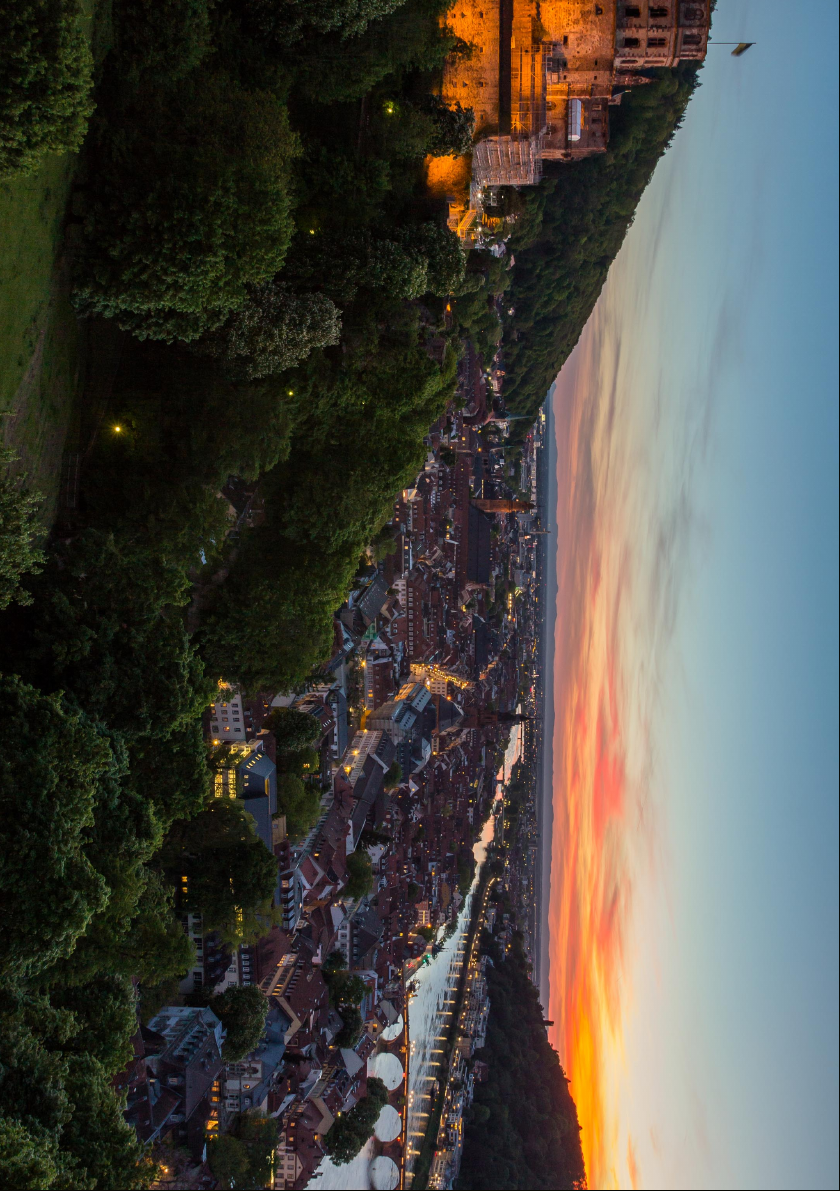
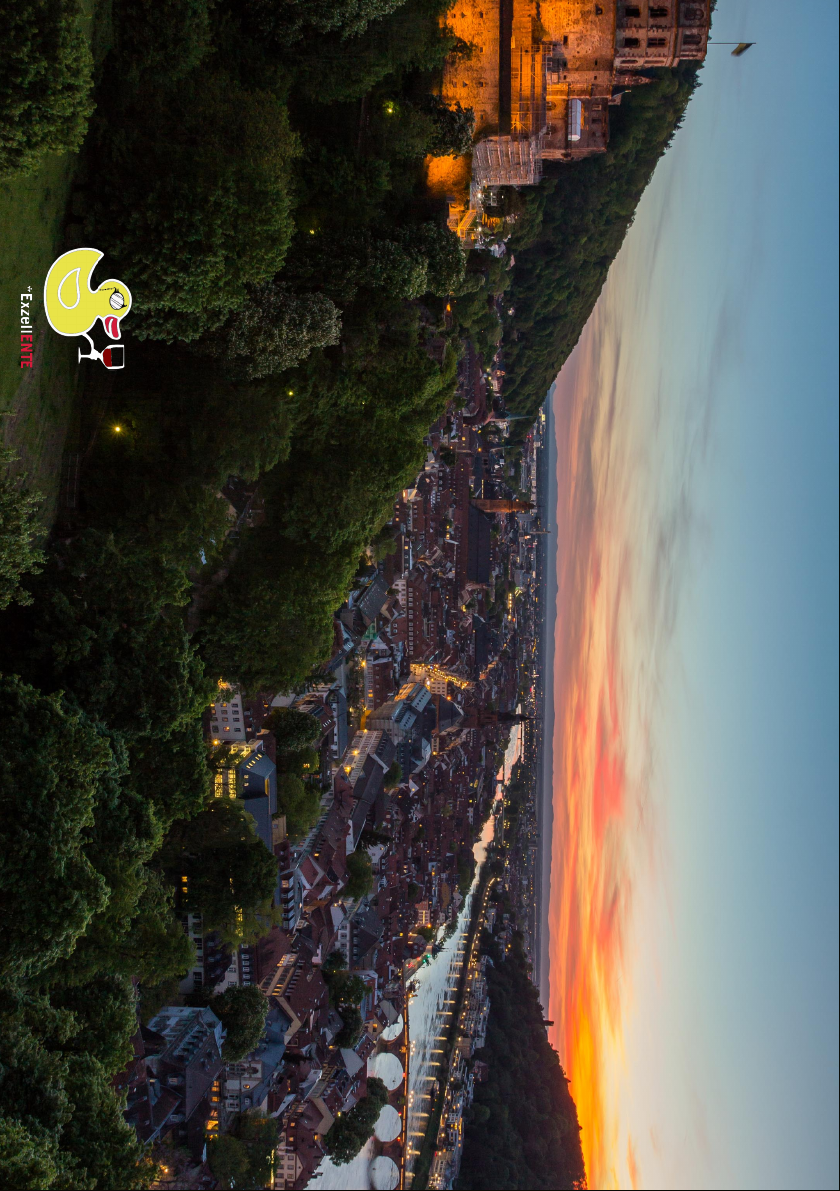
Before and after one commit to FachschaftMathPhysInfo/zapf-tagungsheft, a LaTeX book (mantelbogen.tex): part of page 4 of 4, cut at the place of the change. Compiled offline with pdfLaTeX.

Commit message:
ExzellENTE

```diff
--- a/mantelbogen.tex
+++ b/mantelbogen.tex
@@ -97,9 +97,15 @@ angle=270,
 opacity=1,  %% adjust
 contents={\includegraphics[width=\paperheight]{altstadt}}
 }
+
+\vspace{2cm}
+\raggedright
+\hspace{-1.25cm}
+\includegraphics[angle=270, width=2cm]{media/exzellente}
+
+
 %\begin{textblock}{30}(8.8,1)
 %\includegraphics[width=50mm]{MathPhysInfoLogo}
 %\end{textblock}
 \newpage
-
 \end{document}
```
Also changed, not shown: media/exzellente.png (added).
